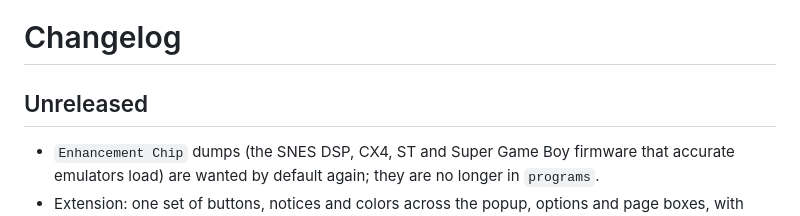
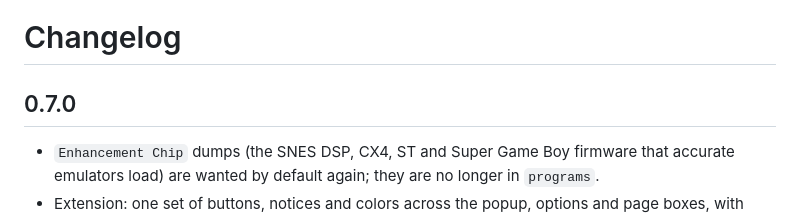
Before and after one commit to kjiwa/romledger, a Markdown page: CHANGELOG.md, the part around the change. Drawn GitHub-style.

Commit message:
Version the changelog as 0.7.0
Co-Authored-By: Claude Sonnet 5.5 <noreply@anthropic.com>

```diff
--- a/CHANGELOG.md
+++ b/CHANGELOG.md
@@ -1,6 +1,6 @@
 # Changelog
 
-## Unreleased
+## 0.7.0
 
 - `Enhancement Chip` dumps (the SNES DSP, CX4, ST and Super Game Boy firmware that accurate
   emulators load) are wanted by default again; they are no longer in `programs`.
```
